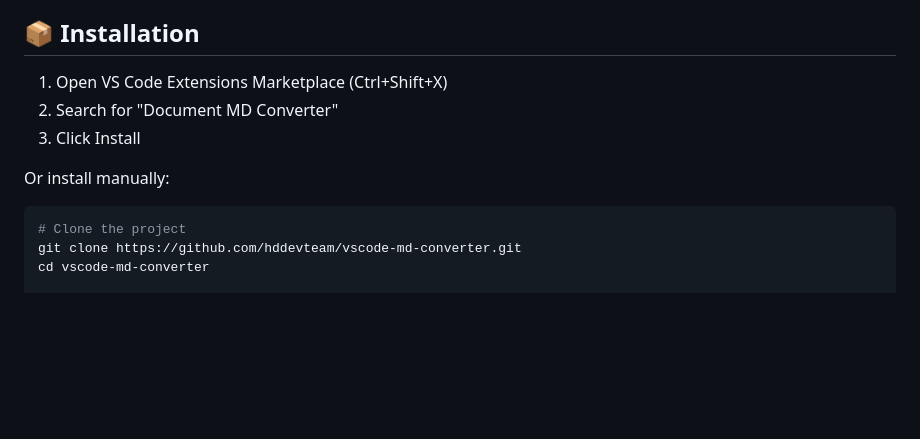
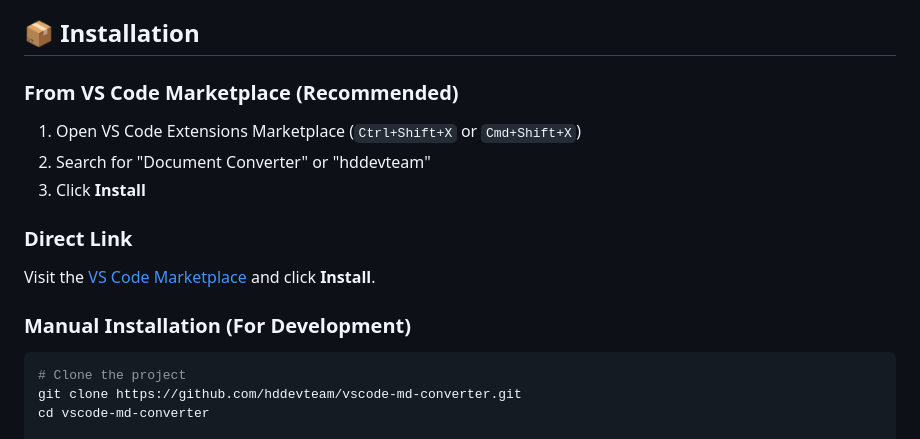
Before and after one commit to hddevteam/vscode-md-converter, a Markdown page: README.md, the part around the change. GitHub-like rendering; blank space fills up the shorter version.

Commit message:
docs: Update installation instructions with marketplace link

````diff
--- a/README.md
+++ b/README.md
@@ -22,11 +22,15 @@ A powerful VS Code extension for converting various document formats to Markdown
 
 ## 📦 Installation
 
-1. Open VS Code Extensions Marketplace (Ctrl+Shift+X)
-2. Search for "Document MD Converter"
-3. Click Install
+### From VS Code Marketplace (Recommended)
+1. Open VS Code Extensions Marketplace (`Ctrl+Shift+X` or `Cmd+Shift+X`)
+2. Search for "Document Converter" or "hddevteam"
+3. Click **Install**
 
-Or install manually:
+### Direct Link
+Visit the [VS Code Marketplace](https://marketplace.visualstudio.com/items?itemName=hddevteam.document-md-converter) and click **Install**.
+
+### Manual Installation (For Development)
 ```bash
 # Clone the project
 git clone https://github.com/hddevteam/vscode-md-converter.git
````
